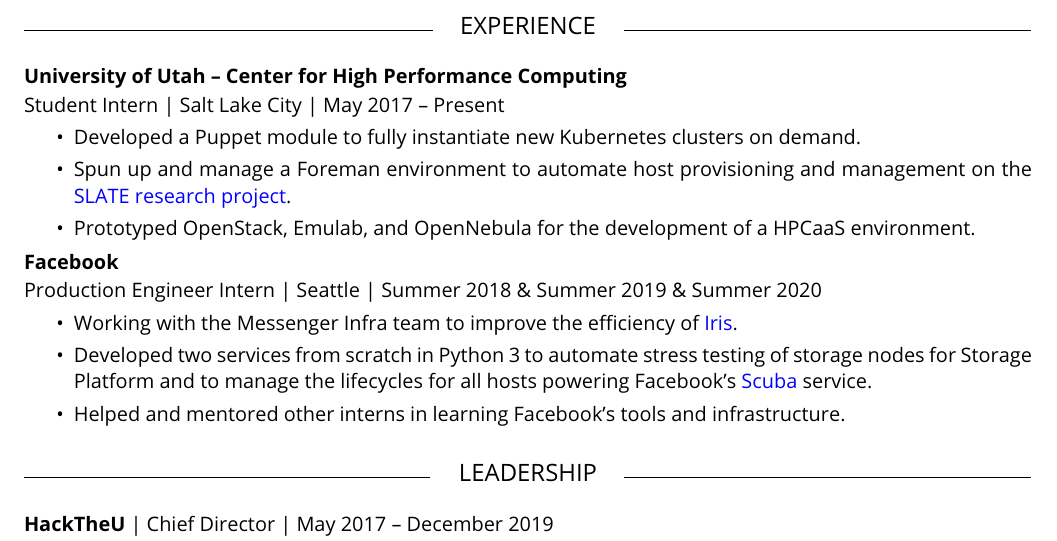
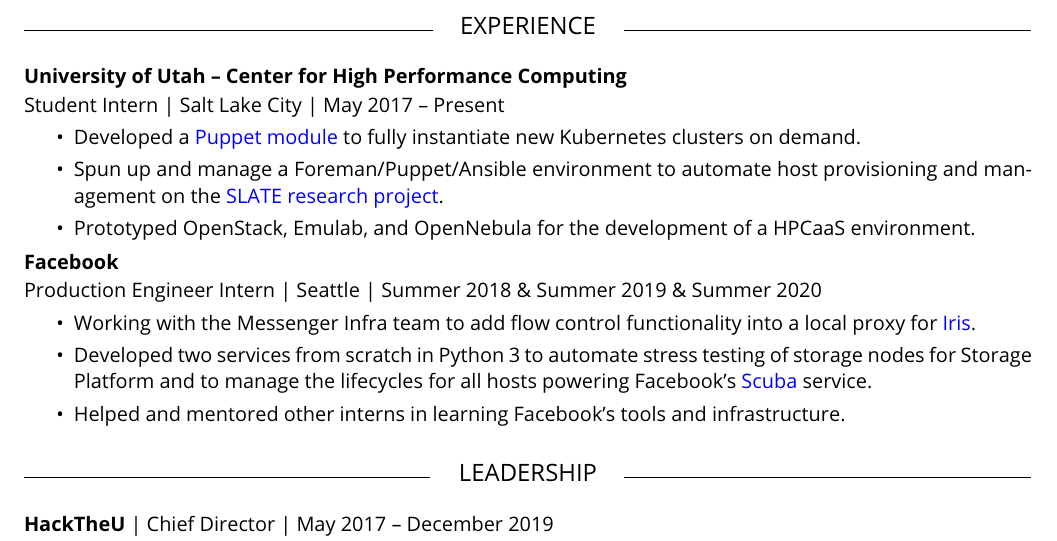
Before and after one commit to emersonford/resume, a LaTeX CV (Resume.tex): part of the page, cut so that both start at the same text. Compiled offline with pdfLaTeX.

Commit message:
Update resume

```diff
--- a/Resume.tex
+++ b/Resume.tex
@@ -37,15 +37,15 @@
 \subsection{University of Utah -- Center for High Performance Computing}
 Student Intern | Salt Lake City | May 2017 -- Present
 \begin{itemize}
- \item Developed a Puppet module to fully instantiate new Kubernetes clusters on demand.
- \item Spun up and manage a Foreman environment to automate host provisioning and management on the \href{https://slateci.io}{SLATE research project}.
+    \item Developed a \href{https://github.com/slateci/slate-puppet}{Puppet module} to fully instantiate new Kubernetes clusters on demand.
+ \item Spun up and manage a Foreman/Puppet/Ansible environment to automate host provisioning and management on the \href{https://slateci.io}{SLATE research project}.
  \item Prototyped OpenStack, Emulab, and OpenNebula for the development of a HPCaaS environment.
 \end{itemize}
 
 \subsection{Facebook}
 Production Engineer Intern | Seattle | Summer 2018 \& Summer 2019 \& Summer 2020
 \begin{itemize}
-    \item Working with the Messenger Infra team to improve the efficiency of \href{https://engineering.fb.com/production-engineering/building-mobile-first-infrastructure-for-messenger/}{Iris}.
+    \item Working with the Messenger Infra team to add flow control functionality into a local proxy for \href{https://engineering.fb.com/production-engineering/building-mobile-first-infrastructure-for-messenger/}{Iris}.
  \item Developed two services from scratch in Python 3 to automate stress testing of storage nodes for Storage Platform and to manage the lifecycles for all hosts powering Facebook's \href{https://research.fb.com/wp-content/uploads/2016/11/scuba-diving-into-data-at-facebook.pdf}{Scuba} service.
  \item Helped and mentored other interns in learning Facebook's tools and infrastructure.
 \end{itemize}
```
Also changed, not shown: Resume.pdf.
